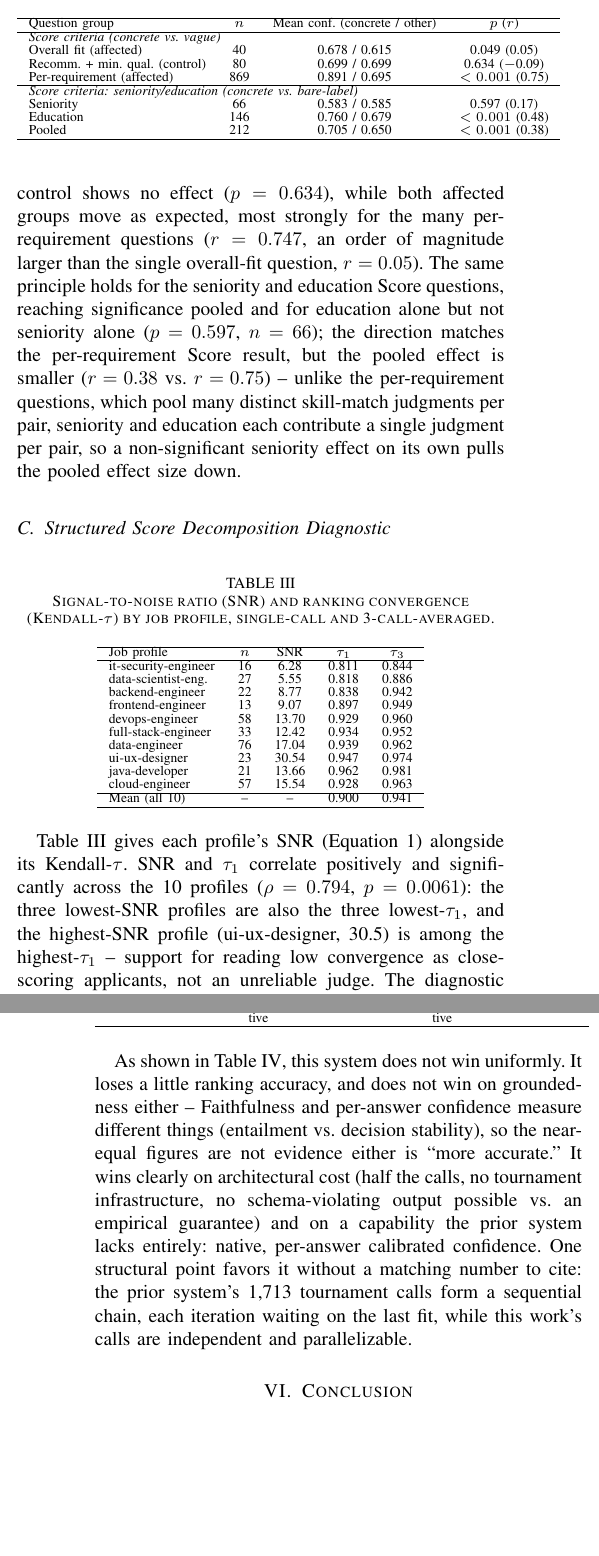
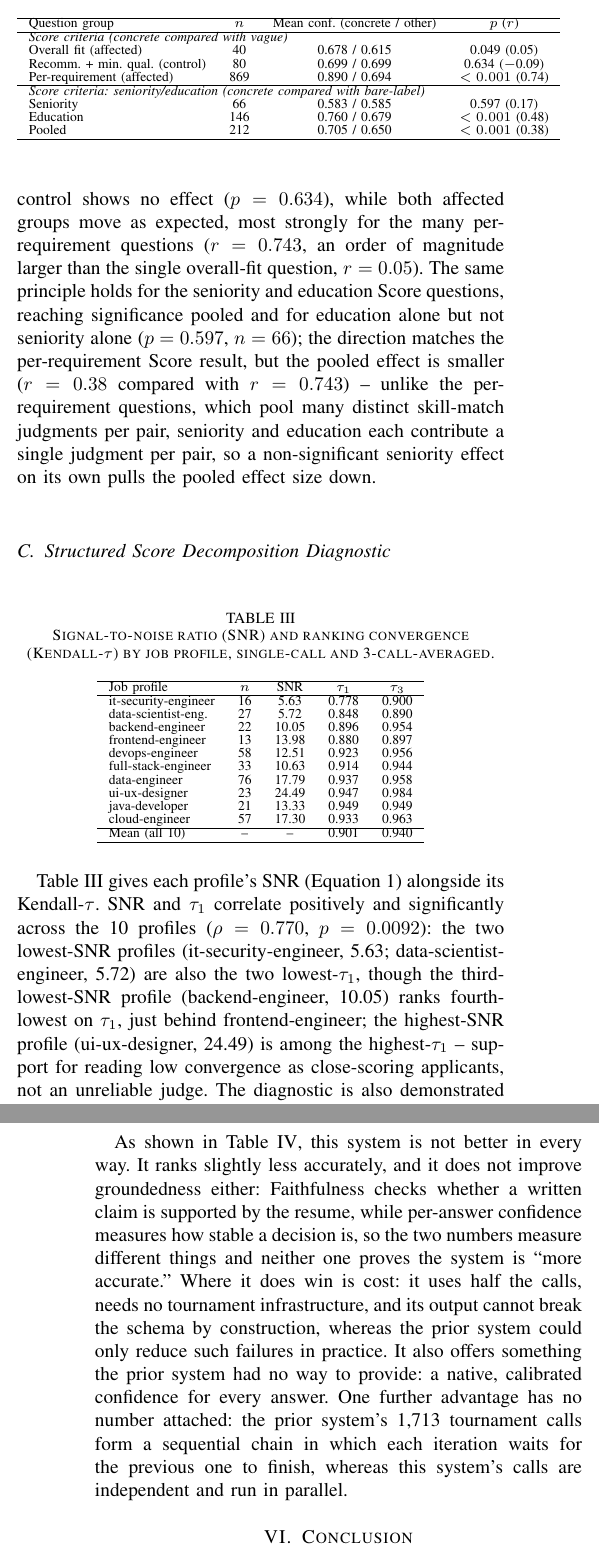
Before and after one commit to jessieangelicauni/hire-rank, a LaTeX paper (docs/paper2_jev.tex): two parts of the columns of pages 4 and 5 of 6, joined at a grey line, cut so that both start at the same text, the shorter picture padded with empty space. Compiled offline with pdfLaTeX.

Commit message:
fix: propagate run 20260919-133708's numbers to remaining paper sections
The prior task updated the abstract, tab_score_ablation, Sec V-B prose,
and the Conclusion with this run's results, but left the per-requirement
r-value inside that same table/prose stale, and left tab_convergence_diag,
Sec V-C prose, the Multi-Call Averaging paragraph, and tab_comparison's
ranking-convergence row citing the previous run's numbers. No new run
needed -- every number here already existed in report.json/
multi_call_averaging_validation.json from the already-completed run.

Co-Authored-By: Claude Sonnet 5 <noreply@anthropic.com>

```diff
--- a/docs/paper2_jev.tex
+++ b/docs/paper2_jev.tex
@@ -144,7 +144,7 @@ Why is $\rho=0.680$ significant yet short of 1.0? Because of how the numbers are
 
 \subsection{Criteria-Grounded Question Design}
 \begin{table}[!ht]
-\caption{Criteria-design ablations: concrete vs.\ bare-label criteria, paired by (job, applicant) pair.}
+\caption{Criteria-design ablations: concrete compared with bare-label criteria, paired by (job, applicant) pair.}
 \label{tab_score_ablation}
 \centering
 \scriptsize
@@ -152,19 +152,19 @@ Why is $\rho=0.680$ significant yet short of 1.0? Because of how the numbers are
 \hline
 Question group & $n$ & Mean conf.\ (concrete / other) & $p$ ($r$)\\
 \hline
-\multicolumn{4}{l}{\textit{Score criteria (concrete vs.\ vague)}}\\
+\multicolumn{4}{l}{\textit{Score criteria (concrete compared with vague)}}\\
 Overall fit (affected) & 40 & 0.678 / 0.615 & 0.049 (0.05)\\
 Recomm.\ + min.\ qual.\ (control) & 80 & 0.699 / 0.699 & 0.634 ($-$0.09)\\
-Per-requirement (affected) & 869 & 0.891 / 0.695 & $<0.001$ (0.75)\\
+Per-requirement (affected) & 869 & 0.890 / 0.694 & $<0.001$ (0.74)\\
 \hline
-\multicolumn{4}{l}{\textit{Score criteria: seniority/education (concrete vs.\ bare-label)}}\\
+\multicolumn{4}{l}{\textit{Score criteria: seniority/education (concrete compared with bare-label)}}\\
 Seniority & 66 & 0.583 / 0.585 & 0.597 (0.17)\\
 Education & 146 & 0.760 / 0.679 & $<0.001$ (0.48)\\
 Pooled & 212 & 0.705 / 0.650 & $<0.001$ (0.38)\\
 \hline
 \end{tabular}
 \end{table}
-Each row pairs the same question asked twice under the two criteria designs and reports mean confidence under each plus the Wilcoxon result. As shown in Table~\ref{tab_score_ablation}, the design change does what it should: the Score criteria's unaffected control shows no effect ($p=0.634$), while both affected groups move as expected, most strongly for the many per-requirement questions ($r=0.747$, an order of magnitude larger than the single overall-fit question, $r=0.05$). The same principle holds for the seniority and education Score questions, reaching significance pooled and for education alone but not seniority alone ($p=0.597$, $n=66$); the direction matches the per-requirement Score result, but the pooled effect is smaller ($r=0.38$ vs.\ $r=0.75$) -- unlike the per-requirement questions, which pool many distinct skill-match judgments per pair, seniority and education each contribute a single judgment per pair, so a non-significant seniority effect on its own pulls the pooled effect size down.
+Each row pairs the same question asked twice under the two criteria designs and reports mean confidence under each plus the Wilcoxon result. As shown in Table~\ref{tab_score_ablation}, the design change does what it should: the Score criteria's unaffected control shows no effect ($p=0.634$), while both affected groups move as expected, most strongly for the many per-requirement questions ($r=0.743$, an order of magnitude larger than the single overall-fit question, $r=0.05$). The same principle holds for the seniority and education Score questions, reaching significance pooled and for education alone but not seniority alone ($p=0.597$, $n=66$); the direction matches the per-requirement Score result, but the pooled effect is smaller ($r=0.38$ compared with $r=0.743$) -- unlike the per-requirement questions, which pool many distinct skill-match judgments per pair, seniority and education each contribute a single judgment per pair, so a non-significant seniority effect on its own pulls the pooled effect size down.
 
 \subsection{Structured Score Decomposition Diagnostic}
 \begin{table}[!ht]
@@ -176,21 +176,21 @@ Each row pairs the same question asked twice under the two criteria designs and
 \hline
 Job profile & $n$ & SNR & $\tau_1$ & $\tau_3$ \\
 \hline
-it-security-engineer & 16 & 6.28 & 0.811 & 0.844\\
-data-scientist-eng.\ & 27 & 5.55 & 0.818 & 0.886\\
-backend-engineer & 22 & 8.77 & 0.838 & 0.942\\
-frontend-engineer & 13 & 9.07 & 0.897 & 0.949\\
-devops-engineer & 58 & 13.70 & 0.929 & 0.960\\
-full-stack-engineer & 33 & 12.42 & 0.934 & 0.952\\
-data-engineer & 76 & 17.04 & 0.939 & 0.962\\
-ui-ux-designer & 23 & 30.54 & 0.947 & 0.974\\
-java-developer & 21 & 13.66 & 0.962 & 0.981\\
-cloud-engineer & 57 & 15.54 & 0.928 & 0.963\\
+it-security-engineer & 16 & 5.63 & 0.778 & 0.900\\
+data-scientist-eng.\ & 27 & 5.72 & 0.848 & 0.890\\
+backend-engineer & 22 & 10.05 & 0.896 & 0.954\\
+frontend-engineer & 13 & 13.98 & 0.880 & 0.897\\
+devops-engineer & 58 & 12.51 & 0.923 & 0.956\\
+full-stack-engineer & 33 & 10.63 & 0.914 & 0.944\\
+data-engineer & 76 & 17.79 & 0.937 & 0.958\\
+ui-ux-designer & 23 & 24.49 & 0.947 & 0.984\\
+java-developer & 21 & 13.33 & 0.949 & 0.949\\
+cloud-engineer & 57 & 17.30 & 0.933 & 0.963\\
 \hline
-Mean (all 10) & -- & -- & 0.900 & 0.941\\
+Mean (all 10) & -- & -- & 0.901 & 0.940\\
 \hline
 \end{tabular}
 \end{table}
-Table~\ref{tab_convergence_diag} gives each profile's SNR (Equation~\ref{eq_snr}) alongside its Kendall-$\tau$. SNR and $\tau_1$ correlate positively and significantly across the 10 profiles ($\rho=0.794$, $p=0.0061$): the three lowest-SNR profiles are also the three lowest-$\tau_1$, and the highest-SNR profile (ui-ux-designer, 30.5) is among the highest-$\tau_1$ -- support for reading low convergence as close-scoring applicants, not an unreliable judge. The diagnostic is also demonstrated concretely: the informative-requirement check flagged 8 of 76 data-engineer applicants (11\%) near-zero specifically on Python, and 2 of 33 full-stack-engineer applicants (6\%) near-zero on REST APIs and Node.js despite adequate scores elsewhere -- evidence the skill-matching stage, not Jev, admitted these applicants. With $n=10$ profiles, the correlation is suggestive, not conclusive, until replicated on more job profiles.
+Table~\ref{tab_convergence_diag} gives each profile's SNR (Equation~\ref{eq_snr}) alongside its Kendall-$\tau$. SNR and $\tau_1$ correlate positively and significantly across the 10 profiles ($\rho=0.770$, $p=0.0092$): the two lowest-SNR profiles (it-security-engineer, 5.63; data-scientist-engineer, 5.72) are also the two lowest-$\tau_1$, though the third-lowest-SNR profile (backend-engineer, 10.05) ranks fourth-lowest on $\tau_1$, just behind frontend-engineer; the highest-SNR profile (ui-ux-designer, 24.49) is among the highest-$\tau_1$ -- support for reading low convergence as close-scoring applicants, not an unreliable judge. The diagnostic is also demonstrated concretely: the informative-requirement check flagged 8 of 76 data-engineer applicants (11\%) near-zero specifically on Python, and 2 of 33 full-stack-engineer applicants (6\%) near-zero on REST APIs and Node.js despite adequate scores elsewhere -- evidence the skill-matching stage, not Jev, admitted these applicants. With $n=10$ profiles, the correlation is suggestive, not conclusive, until replicated on more job profiles.
 
 \subsection{Multi-Call Ensemble Averaging}
@@ -215,6 +221,6 @@ Explanation & Strengths/weaknesses narrative & Score + confidence, no narrative\
 \hline
 \end{tabular}
 \end{table}
-As shown in Table~\ref{tab_comparison}, this system does not win uniformly. It loses a little ranking accuracy, and does not win on groundedness either -- Faithfulness and per-answer confidence measure different things (entailment vs.\ decision stability), so the near-equal figures are not evidence either is ``more accurate.'' It wins clearly on architectural cost (half the calls, no tournament infrastructure, no schema-violating output possible vs.\ an empirical guarantee) and on a capability the prior system lacks entirely: native, per-answer calibrated confidence. One structural point favors it without a matching number to cite: the prior system's 1,713 tournament calls form a sequential chain, each iteration waiting on the last fit, while this work's calls are independent and parallelizable.
+As shown in Table~\ref{tab_comparison}, this system is not better in every way. It ranks slightly less accurately, and it does not improve groundedness either: Faithfulness checks whether a written claim is supported by the resume, while per-answer confidence measures how stable a decision is, so the two numbers measure different things and neither one proves the system is ``more accurate.'' Where it does win is cost: it uses half the calls, needs no tournament infrastructure, and its output cannot break the schema by construction, whereas the prior system could only reduce such failures in practice. It also offers something the prior system had no way to provide: a native, calibrated confidence for every answer. One further advantage has no number attached: the prior system's 1,713 tournament calls form a sequential chain in which each iteration waits for the previous one to finish, whereas this system's calls are independent and run in parallel.
 
 \section{Conclusion}
@@ -224 +230,2 @@ This limitation is that this study, like \cite{ref2}, has not been validated aga
 
+The future work is a replication of the SNR-convergence correlation on more job profiles, since its current support rests on only $n=10$ points. A second is a lightweight explanation layer -- surfacing the lowest-scoring items as a structured rationale -- to partially restore the interpretability this work trades away, without reintroducing free text. A third is separating a role's core technical skills from peripheral, generic ones during JD skill extraction, so the shared shortlisting stage stops admitting applicants who match only utility skills.
```
Also changed, not shown: docs/paper2_jev.tex (27 more changed lines).
